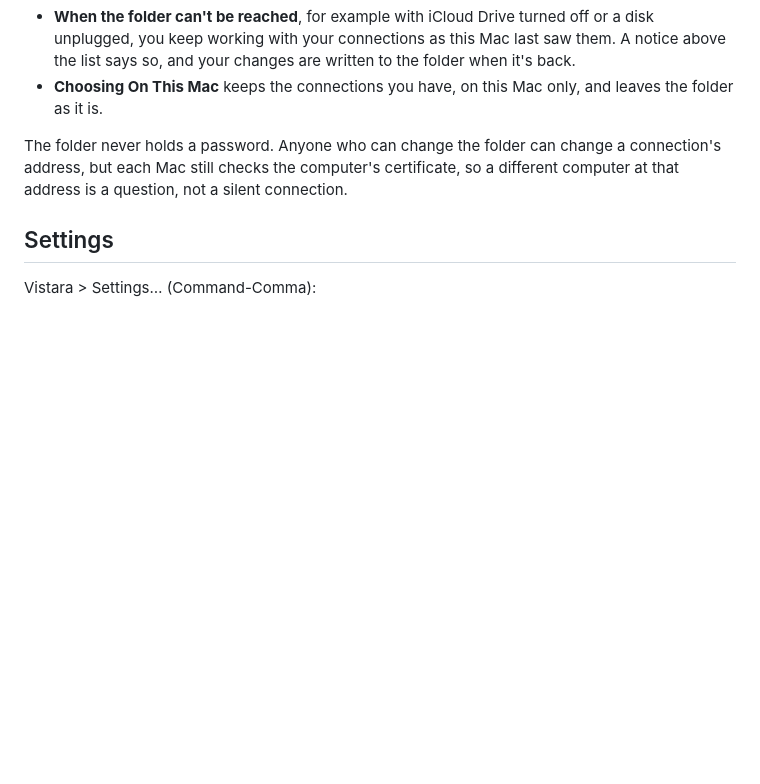
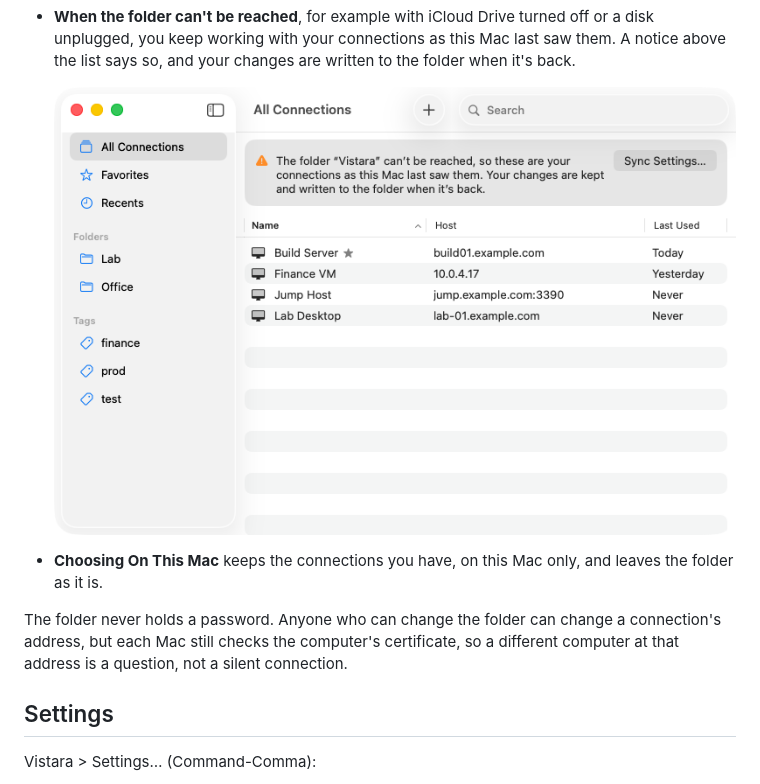
Before and after one commit to sysmike/vistara, a Markdown page: docs/USER-GUIDE.md, the part around the change. GitHub-like rendering; pictures changed too: docs/images/library-sync-unreachable.png (added); blank space fills up the shorter version.

Commit message:
docs: show Settings > Sync and the notice when the folder is away (#149)
Co-Authored-By: Claude Opus 5.5 <noreply@anthropic.com>

```diff
--- a/docs/USER-GUIDE.md
+++ b/docs/USER-GUIDE.md
@@ -378,6 +378,8 @@ same connections, and a change on one shows on the others within seconds.
   off or a disk unplugged, you keep working with your connections as this Mac
   last saw them. A notice above the list says so, and your changes are written
   to the folder when it's back.
+
+  ![The notice when the folder can't be reached](images/library-sync-unreachable.png)
 - **Choosing On This Mac** keeps the connections you have, on this Mac only,
   and leaves the folder as it is.
 
```
Also changed, not shown: docs/images/library-sync-unreachable-dark.png (added), docs/images/settings-sync-dark.png (added), docs/images/settings-sync-unreachable-dark.png (added), docs/images/settings-sync-unreachable.png (added), docs/images/settings-sync.png (added).
